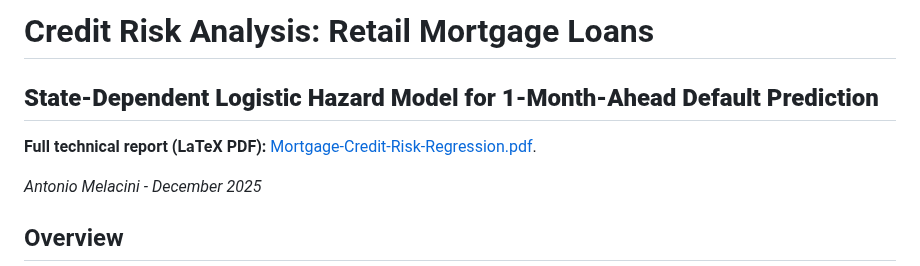
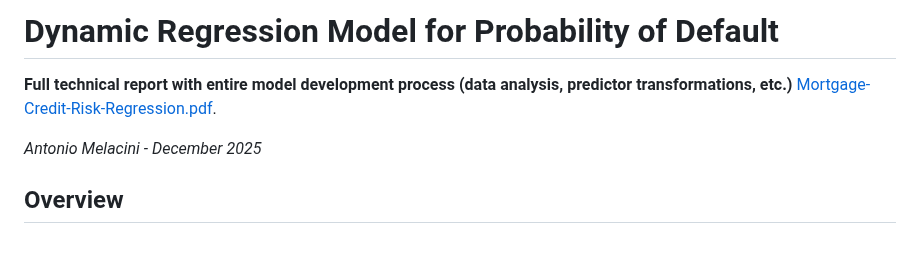
Before and after one commit to antonio-apm/credit-risk-hazard-model, a Markdown page: README.md, the part around the change. GitHub-like rendering; blank space fills up the shorter version.

Commit message:
Revise project title and report description
Updated project title and description in README.md.

```diff
--- a/README.md
+++ b/README.md
@@ -1,6 +1,5 @@
-# Credit Risk Analysis: Retail Mortgage Loans
-## **State-Dependent Logistic Hazard Model for 1-Month-Ahead Default Prediction**
-**Full technical report (LaTeX PDF):**
+# Dynamic Regression Model for Probability of Default
+**Full technical report with entire model development process (data analysis, predictor transformations, etc.)**
 [Mortgage-Credit-Risk-Regression.pdf](Mortgage-Credit-Risk-Regression.pdf).
 
 *Antonio Melacini - December 2025*
```
